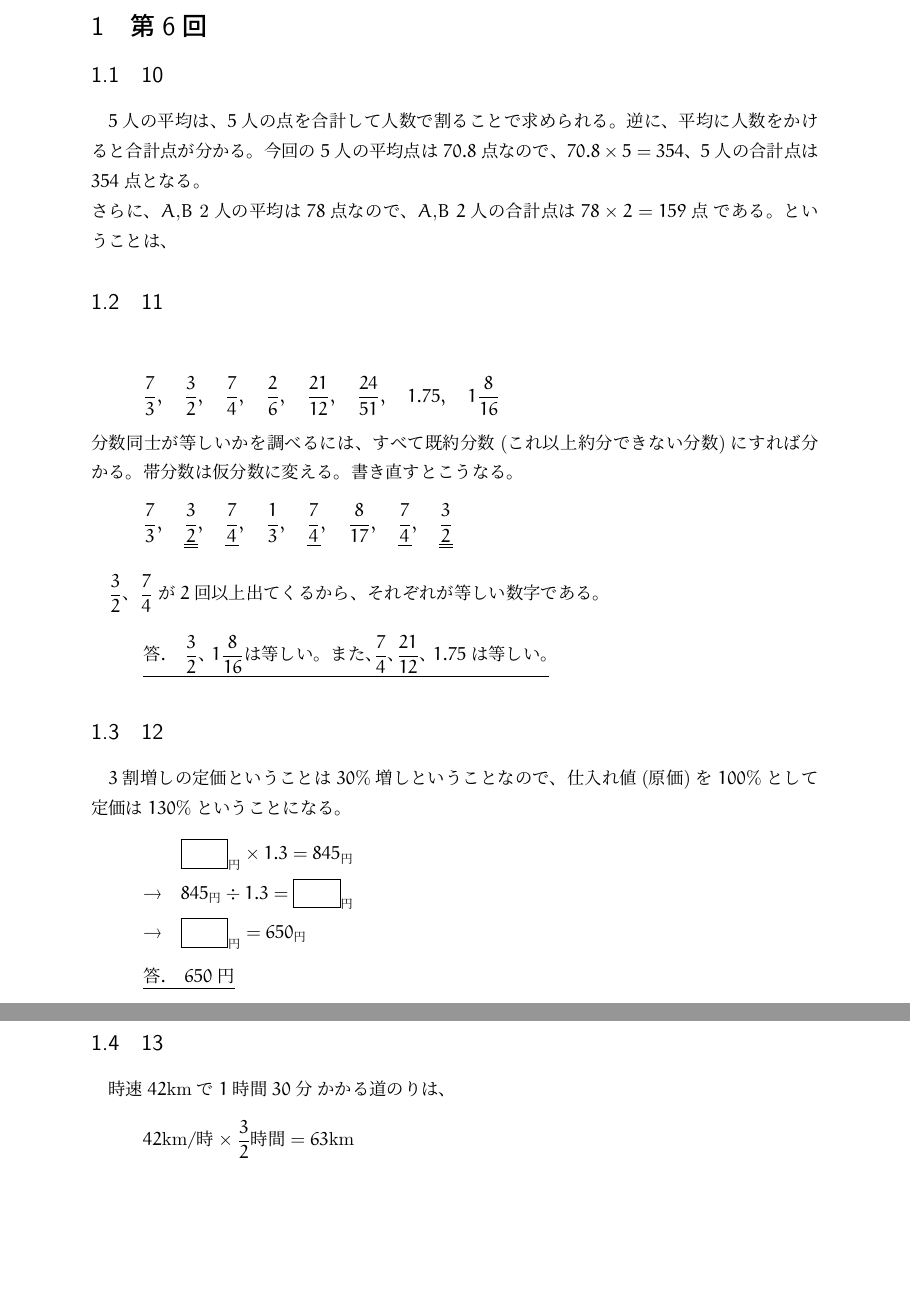
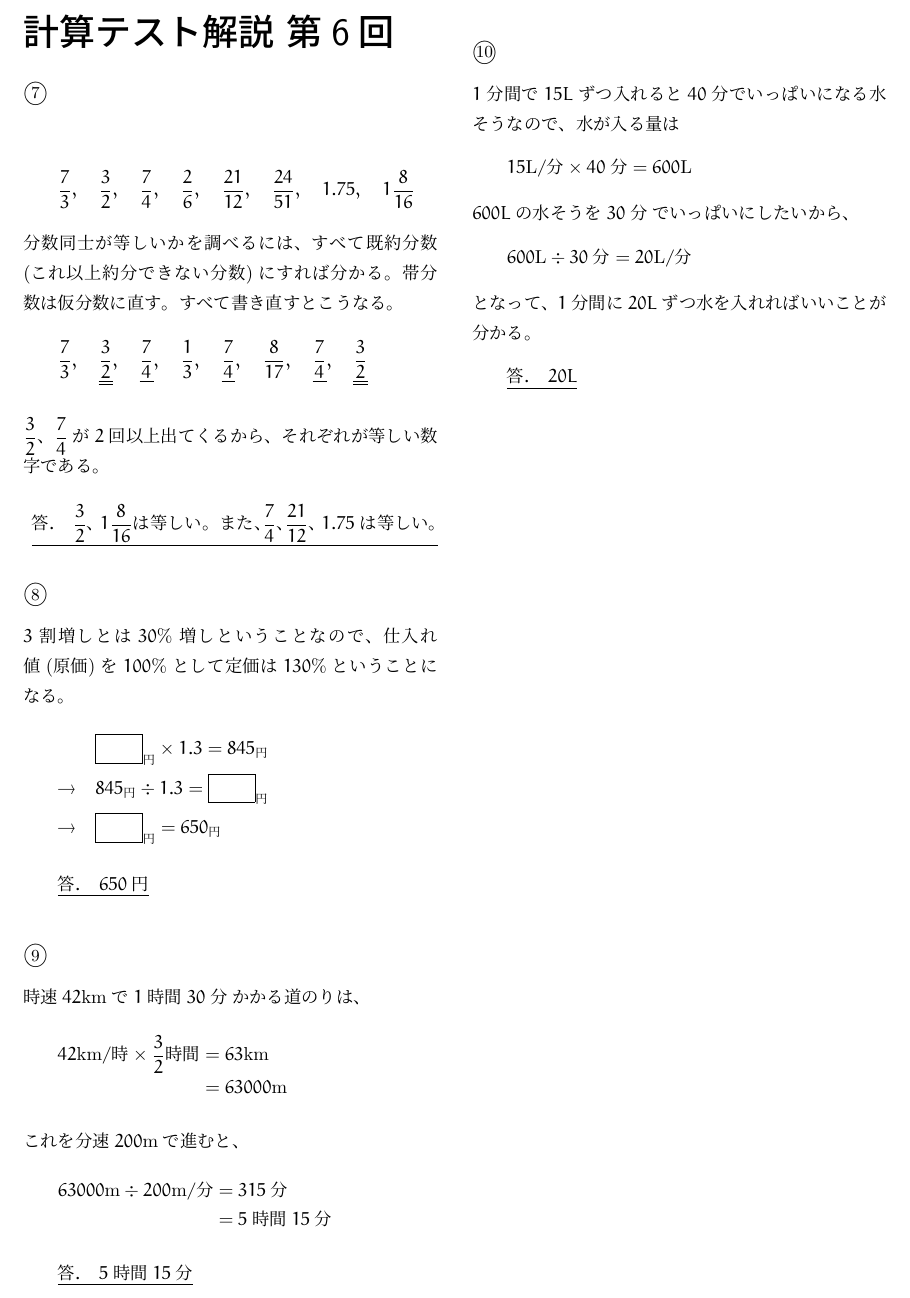
Before and after one commit to m270th/euler_latex, a LaTeX document (202109.tex): two parts of pages 1 and 2 of 2 before the commit and part of the page after it, the two joined at a grey line, cut at the place of the change, the shorter picture padded with empty space. Compiled offline with pLaTeX and dvipdfmx.

Commit message:
Update 202109.tex

```diff
--- a/202109.tex
+++ b/202109.tex
@@ -4,3 +2,4 @@
+\title{計算テスト解説 第6回}
 \usepackage{amsmath}
 \usepackage{euler}
 \usepackage{umoline}
@@ -8,19 +11,15 @@
 
 \begin{document}
-\section{第6回}
-  \subsection{10}
-  $5$人の平均は、$5$人の点を合計して人数で割ることで求められる。逆に、平均に人数をかけると合計点が分かる。
-  今回の$5$人の平均点は$70.8$点なので、$70.8\times5=354$、$5$人の合計点は$354$点となる。\\
-  さらに、$A$,$B$ 2人の平均は$78$点なので、$A$,$B$ $2$人の合計点は$78\times2=159点$である。ということは、
+\part*{計算テスト解説 第6回}
 
-  \subsection{11}
+\section*{\textcircled{\small{\textrm{7}}}}
 \[
   \frac{7}{3},\quad \frac{3}{2},\quad \frac{7}{4},\quad
   \frac{2}{6},\quad \frac{21}{12},\quad \frac{24}{51},\quad
   1.75,\quad 1\frac{8}{16}
 \]
 分数同士が等しいかを調べるには、すべて既約分数(これ以上約分できない分数)にすれば分かる。
-  帯分数は仮分数に変える。書き直すとこうなる。
+帯分数は仮分数に直す。すべて書き直すとこうなる。
 \[
   \frac{7}{3},\quad \uuline{\frac{3}{2}},\quad \uline{\frac{7}{4}},\quad
   \frac{1}{3},\quad \uline{\frac{7}{4}},\quad \frac{8}{17},\quad
@@ -32,8 +31,8 @@
   \uline{答.\quad \frac{3}{2}、1\frac{8}{16}は等しい。また、\frac{7}{4}、\frac{21}{12}、1.75は等しい。}
 \]
 
-  \subsection{12}
-  $3$割増しの定価ということは$30\%$増しということなので、仕入れ値(原価)を$100\%$として定価は$130\%$ということになる。
+\section*{\textcircled{\small{\textrm{8}}}}
+$3$割増しとは$30\%$増しということなので、仕入れ値(原価)を$100\%$として定価は$130\%$ということになる。
 \begin{align*}
   & \fbox{　　}_{円} \times 1.3 = 845_{円} \\
   \rightarrow \quad & 845_{円} \div 1.3 = \fbox{　　}_{円} \\
@@ -43,10 +42,33 @@
   650円
 }\]
 
-  \subsection{13}
+\section*{\textcircled{\small{\textrm{9}}}}
 時速$42\mathrm{km}$で$1時間30分$かかる道のりは、
 \begin{align*}
-    42\mathrm{km/時} \times \frac{3}{2}時間 = 63\mathrm{km}
+  42\mathrm{km/時} \times \frac{3}{2}時間 &= 63\mathrm{km} \\
+  & = 63000 \mathrm{m}
 \end{align*}
+これを分速$200 \mathrm{m}$で進むと、
+\begin{align*}
+  63000 \mathrm{m} \div 200 \mathrm{m/分} &= 315 \mathrm{分} \\
+  &= 5時間15分
+\end{align*}
+\[\uline{答. \quad
+  5時間15分
+}\]
+
+\section*{\textcircled{\small{\textrm{10}}}}
+$1$分間で$15L$ずつ入れると$40$分でいっぱいになる水そうなので、水が入る量は
+\begin{align*}
+  15 \mathrm{L/分} \times 40 \mathrm{分} &= 600 \mathrm{L}
+\end{align*}
+$600L$の水そうを$30分$でいっぱいにしたいから、
+\begin{align*}
+  600\mathrm{L} \div 30\mathrm{分} = 20 \mathrm{L/分}
+\end{align*}
+となって、$1$分間に$20L$ずつ水を入れればいいことが分かる。
+\[\uline{答. \quad
+  20L
+}\]
 
 \end{document}
```
Also changed, not shown: 202109.tex (8 more changed lines). Lines whose indentation alone changed are shown as unchanged.
